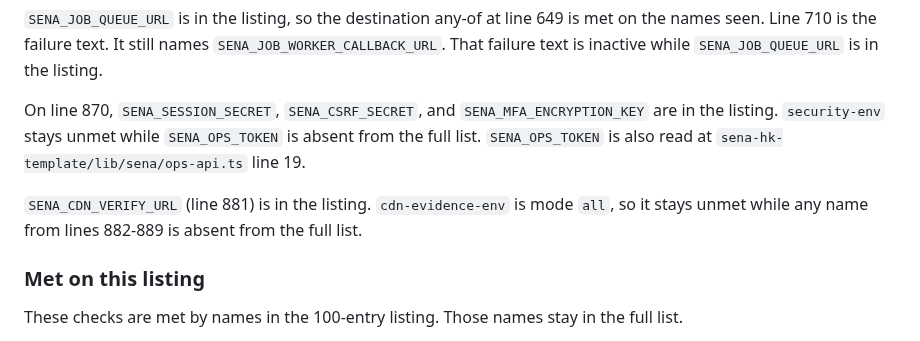
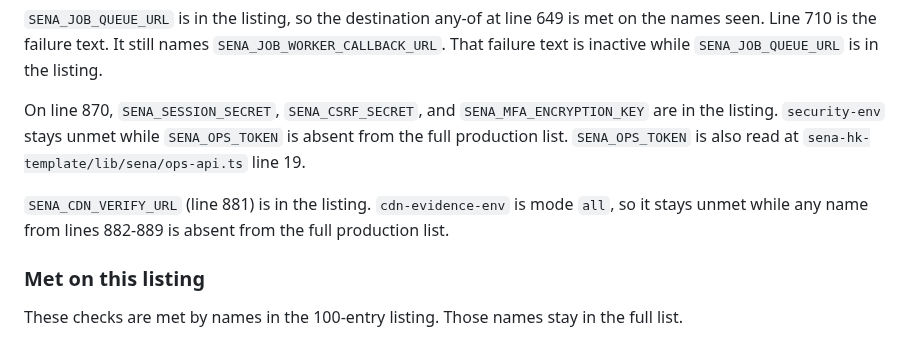
Before and after one commit to HUDongpin/SENA, a Markdown page: docs/runbooks/www-sena-hk-g3-env-checklist.md, the part around one of its changes. Rendered like a GitHub page.

```diff
--- a/docs/runbooks/www-sena-hk-g3-env-checklist.md
+++ b/docs/runbooks/www-sena-hk-g3-env-checklist.md
@@ -77,9 +116,9 @@ Paths in the Cite column are under `sena-hk-template/` except `lib/sena/ops-api.
 
 `SENA_JOB_QUEUE_URL` is in the listing, so the destination any-of at line 649 is met on the names seen. Line 710 is the failure text. It still names `SENA_JOB_WORKER_CALLBACK_URL`. That failure text is inactive while `SENA_JOB_QUEUE_URL` is in the listing.
 
-On line 870, `SENA_SESSION_SECRET`, `SENA_CSRF_SECRET`, and `SENA_MFA_ENCRYPTION_KEY` are in the listing. `security-env` stays unmet while `SENA_OPS_TOKEN` is absent from the full list. `SENA_OPS_TOKEN` is also read at `sena-hk-template/lib/sena/ops-api.ts` line 19.
+On line 870, `SENA_SESSION_SECRET`, `SENA_CSRF_SECRET`, and `SENA_MFA_ENCRYPTION_KEY` are in the listing. `security-env` stays unmet while `SENA_OPS_TOKEN` is absent from the full production list. `SENA_OPS_TOKEN` is also read at `sena-hk-template/lib/sena/ops-api.ts` line 19.
 
-`SENA_CDN_VERIFY_URL` (line 881) is in the listing. `cdn-evidence-env` is mode `all`, so it stays unmet while any name from lines 882-889 is absent from the full list.
+`SENA_CDN_VERIFY_URL` (line 881) is in the listing. `cdn-evidence-env` is mode `all`, so it stays unmet while any name from lines 882-889 is absent from the full production list.
 
 ### Met on this listing
 
```
Also changed, not shown: other parts of docs/runbooks/www-sena-hk-g3-env-checklist.md (+91 -39 lines).
